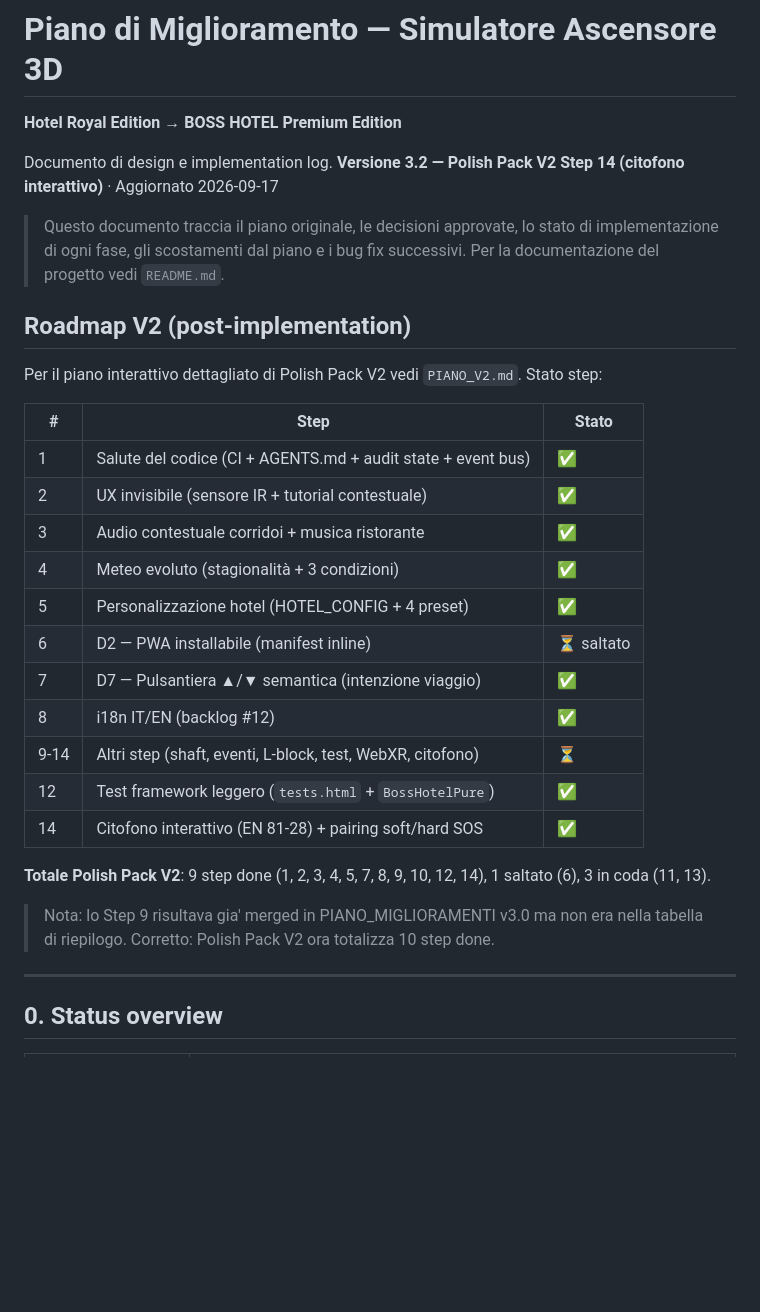
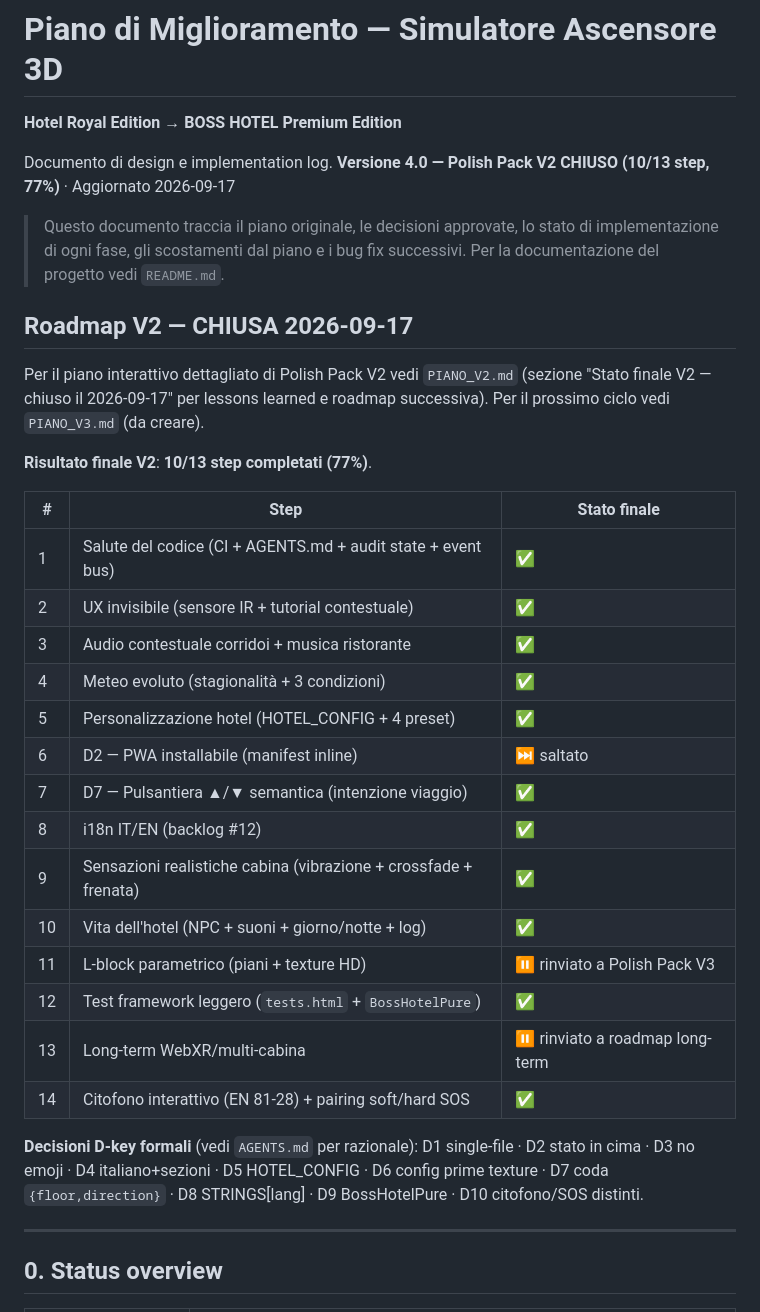
Before and after one commit to amedeo82/3d-elevator-simulations, a Markdown page: PIANO_MIGLIORAMENTI.md, the part around the change. Rendered like a GitHub page; blank space fills up the shorter version.

```diff
--- a/PIANO_MIGLIORAMENTI.md
+++ b/PIANO_MIGLIORAMENTI.md
@@ -2,32 +2,37 @@
 **Hotel Royal Edition → BOSS HOTEL Premium Edition**
 
 Documento di design e implementation log.
-**Versione 3.2 — Polish Pack V2 Step 14 (citofono interattivo)** · Aggiornato 2026-09-17
+**Versione 4.0 — Polish Pack V2 CHIUSO (10/13 step, 77%)** · Aggiornato 2026-09-17
 
 > Questo documento traccia il piano originale, le decisioni approvate, lo stato di implementazione di ogni fase, gli scostamenti dal piano e i bug fix successivi. Per la documentazione del progetto vedi `README.md`.
 
-## Roadmap V2 (post-implementation)
-
-Per il piano interattivo dettagliato di Polish Pack V2 vedi `PIANO_V2.md`. Stato step:
-
-| # | Step | Stato |
+## Roadmap V2 — **CHIUSA 2026-09-17**
+
+Per il piano interattivo dettagliato di Polish Pack V2 vedi `PIANO_V2.md` (sezione
+"Stato finale V2 — chiuso il 2026-09-17" per lessons learned e roadmap successiva).
+Per il prossimo ciclo vedi `PIANO_V3.md` (da creare).
+
+**Risultato finale V2**: **10/13 step completati (77%)**.
+
+| # | Step | Stato finale |
 |---|---|---|
 | 1 | Salute del codice (CI + AGENTS.md + audit state + event bus) | ✅ |
 | 2 | UX invisibile (sensore IR + tutorial contestuale) | ✅ |
 | 3 | Audio contestuale corridoi + musica ristorante | ✅ |
 | 4 | Meteo evoluto (stagionalità + 3 condizioni) | ✅ |
 | 5 | Personalizzazione hotel (HOTEL_CONFIG + 4 preset) | ✅ |
-| 6 | D2 — PWA installabile (manifest inline) | ⏳ saltato |
+| 6 | D2 — PWA installabile (manifest inline) | ⏭ saltato |
 | 7 | D7 — Pulsantiera ▲/▼ semantica (intenzione viaggio) | ✅ |
 | 8 | i18n IT/EN (backlog #12) | ✅ |
-| 9-14 | Altri step (shaft, eventi, L-block, test, WebXR, citofono) | ⏳ |
+| 9 | Sensazioni realistiche cabina (vibrazione + crossfade + frenata) | ✅ |
+| 10 | Vita dell'hotel (NPC + suoni + giorno/notte + log) | ✅ |
+| 11 | L-block parametrico (piani + texture HD) | ⏸ rinviato a Polish Pack V3 |
 | 12 | Test framework leggero (`tests.html` + `BossHotelPure`) | ✅ |
+| 13 | Long-term WebXR/multi-cabina | ⏸ rinviato a roadmap long-term |
 | 14 | Citofono interattivo (EN 81-28) + pairing soft/hard SOS | ✅ |
 
-**Totale Polish Pack V2**: 9 step done (1, 2, 3, 4, 5, 7, 8, 9, 10, 12, 14), 1 saltato (6), 3 in coda (11, 13).
-
-> Nota: lo Step 9 risultava gia' merged in PIANO_MIGLIORAMENTI v3.0 ma non era
-> nella tabella di riepilogo. Corretto: Polish Pack V2 ora totalizza 10 step done.
+**Decisioni D-key formali** (vedi `AGENTS.md` per razionale):
+D1 single-file · D2 stato in cima · D3 no emoji · D4 italiano+sezioni · D5 HOTEL_CONFIG · D6 config prime texture · D7 coda `{floor,direction}` · D8 STRINGS[lang] · D9 BossHotelPure · D10 citofono/SOS distinti.
 
 ---
 
```
Also changed, not shown: PIANO_V2.md (+73 -10 lines).
